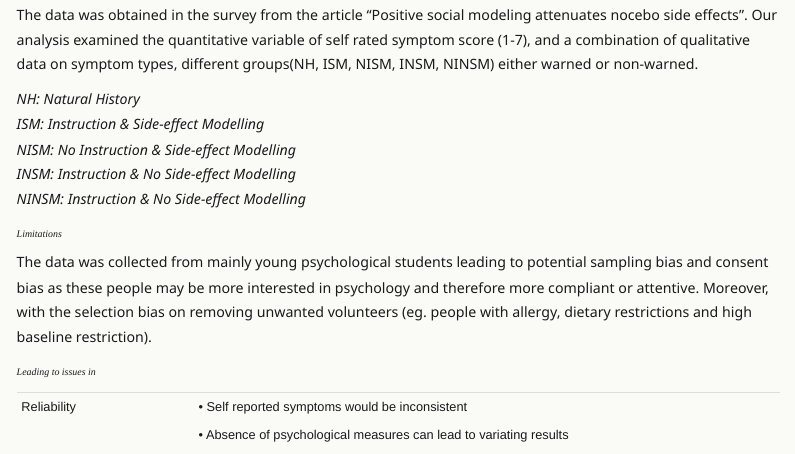
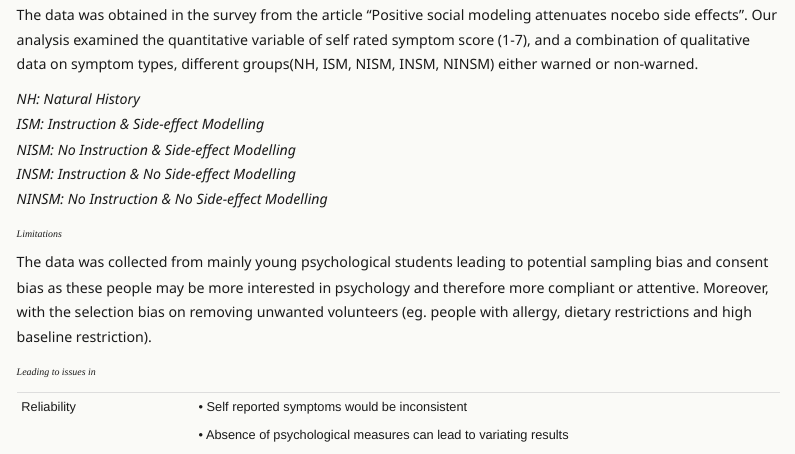
Before and after one commit to Jasemorin/DATA1901-Project-1, a Quarto document (report.qmd): the page in a window 1100 px wide, from 260 px down. Rendered offline with R 4.5, knitr and Pandoc in place of Quarto, with nearby package versions; some code elsewhere in the file could not run offline; menus at the side of the page are left out.

Commit message:
Polishing v1.1.1

```diff
--- a/report.qmd
+++ b/report.qmd
@@ -85,7 +85,7 @@ The data was obtained in the survey from the article “Positive social modeling
 ISM: Instruction & Side-effect Modelling\
 NISM: No Instruction & Side-effect Modelling\
 INSM: Instruction & No Side-effect Modelling\
-NINSM: Instruction & No Side-effect Modelling*
+NINSM: No Instruction & No Side-effect Modelling*
 
 ### Limitations
 
```
Also changed, not shown: report.qmd (18 more changed lines).
